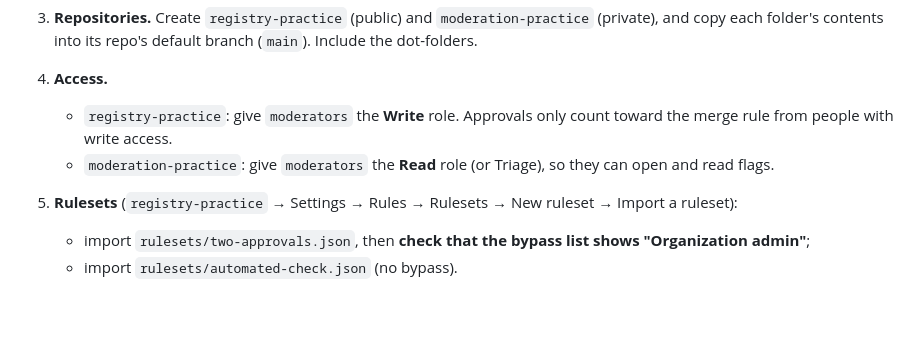
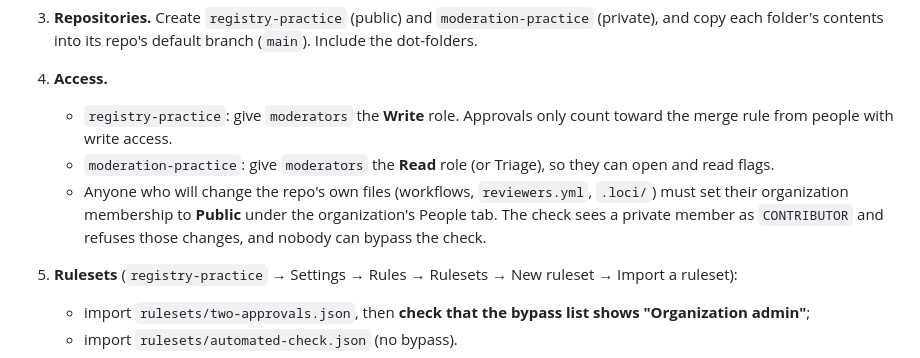
Before and after one commit to aimathconference/visualization-website-demo, a Markdown page: demo/github/README.md, the part around the change. Rendered like a GitHub page; blank space fills up the shorter version.

```diff
--- a/demo/github/README.md
+++ b/demo/github/README.md
@@ -33,6 +33,7 @@ Admins find all flags by searching for the `flag:` labels.
 4. **Access.**
    - `registry-practice`: give `moderators` the **Write** role. Approvals only count toward the merge rule from people with write access.
    - `moderation-practice`: give `moderators` the **Read** role (or Triage), so they can open and read flags.
+   - Anyone who will change the repo's own files (workflows, `reviewers.yml`, `.loci/`) must set their organization membership to **Public** under the organization's People tab. The check sees a private member as `CONTRIBUTOR` and refuses those changes, and nobody can bypass the check.
 5. **Rulesets** (`registry-practice` → Settings → Rules → Rulesets → New ruleset → Import a ruleset):
    - import `rulesets/two-approvals.json`, then **check that the bypass list shows "Organization admin"**;
    - import `rulesets/automated-check.json` (no bypass).
```
Also changed, not shown: Visualizations.md (added, +11 -0 lines).
